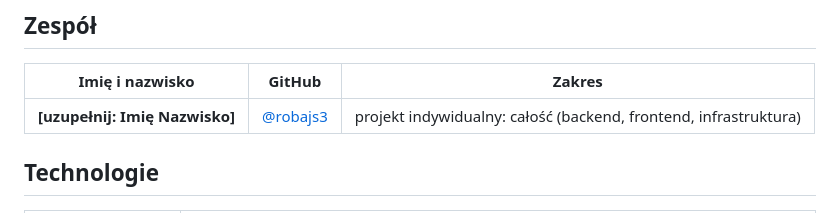
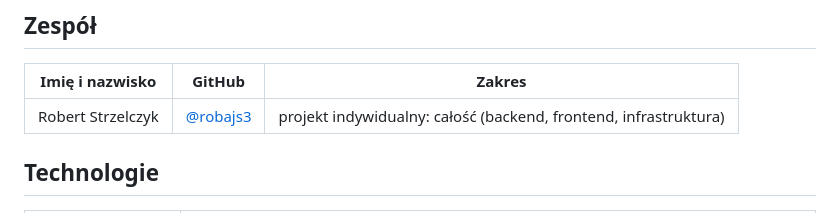
Before and after one commit to robajs3/servercontroller, a Markdown page: README.md, the part around the change. Rendered like a GitHub page.

```diff
--- a/README.md
+++ b/README.md
@@ -24,7 +24,7 @@ hasło + kod 2FA, blokada konta, CSRF, Content-Security-Policy, dziennik zdarze
 
 | Imię i nazwisko | GitHub | Zakres |
 |---|---|---|
-| **[uzupełnij: Imię Nazwisko]** | [@robajs3](https://github.com/robajs3) | projekt indywidualny: całość (backend, frontend, infrastruktura) |
+Robert Strzelczyk | [@robajs3](https://github.com/robajs3) | projekt indywidualny: całość (backend, frontend, infrastruktura) |
 
 ## Technologie
 
```
